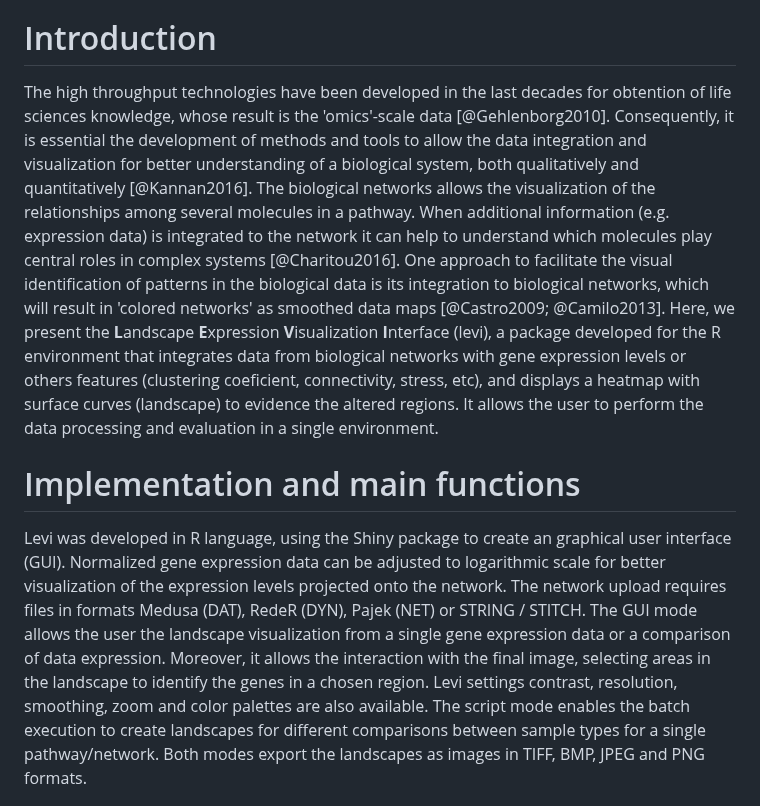
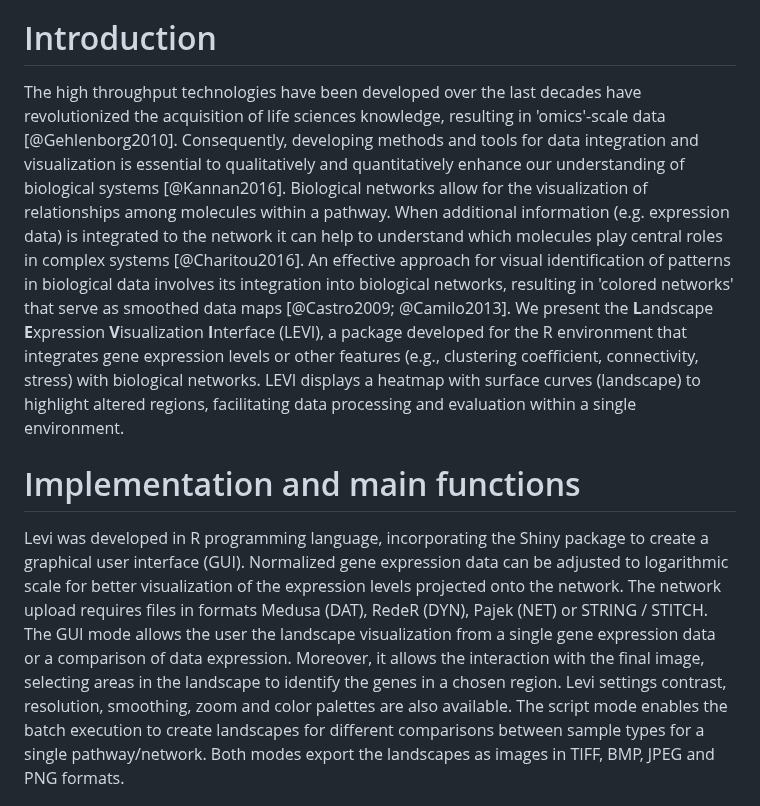
Before and after one commit to jrybarczyk/levi, a Markdown page: Paper/Paper.md, the part around the change. Drawn GitHub-style.

```diff
--- a/Paper/Paper.md
+++ b/Paper/Paper.md
@@ -35,11 +35,11 @@ The integration of biological data emerges as a powerful tool for extracting inf
 
 # Introduction
 
-The high throughput technologies have been developed in the last decades for obtention of life sciences knowledge, whose result is the 'omics'-scale data [@Gehlenborg2010]. Consequently, it is essential the development of methods and tools to allow the data integration and visualization for better understanding of a biological system, both qualitatively and quantitatively [@Kannan2016]. The biological networks allows the visualization of the relationships among several molecules in a pathway. When additional information (e.g. expression data) is integrated to the network it can help to understand which molecules play central roles in complex systems [@Charitou2016]. One approach to facilitate the visual identification of patterns in the biological data is its integration to biological networks, which will result in 'colored networks' as smoothed data maps [@Castro2009; @Camilo2013]. Here, we present the **L**andscape **E**xpression **V**isualization **I**nterface (levi), a package developed for the R environment that integrates data from biological networks with gene expression levels or others features (clustering coeficient, connectivity, stress, etc), and displays a heatmap with surface curves (landscape) to evidence the altered regions. It allows the user to perform the data processing and evaluation in a single environment.
+The high throughput technologies have been developed over the last decades have revolutionized the acquisition of life sciences knowledge, resulting in 'omics'-scale data [@Gehlenborg2010]. Consequently, developing methods and tools  for data integration and visualization is essential to qualitatively and quantitatively enhance our understanding of biological systems [@Kannan2016]. Biological networks allow for the visualization of relationships among  molecules within a pathway. When additional information (e.g. expression data) is integrated to the network it can help to understand which molecules play central roles in complex systems [@Charitou2016]. An effective approach for visual identification of patterns in biological data involves its integration into biological networks, resulting in 'colored networks' that serve as smoothed data maps [@Castro2009; @Camilo2013]. We present the **L**andscape **E**xpression **V**isualization **I**nterface (LEVI), a package developed for the R environment that integrates gene expression levels or other features (e.g., clustering coefficient, connectivity, stress) with biological networks. LEVI displays a heatmap with surface curves (landscape) to highlight altered regions, facilitating data processing and evaluation within a single environment.
 
 # Implementation and main functions
 
-Levi was developed in R language, using the Shiny package to create an graphical user interface (GUI). Normalized gene expression data can be adjusted to logarithmic scale for better visualization of the expression levels projected onto the network. The network upload requires files in formats Medusa (DAT), RedeR (DYN), Pajek (NET) or STRING / STITCH. The GUI mode allows the user the landscape visualization from a single gene expression data or a comparison of data expression. Moreover, it allows the interaction with the final image, selecting areas in the landscape to identify the genes in a chosen region. Levi settings contrast, resolution, smoothing, zoom and color palettes are also available. The script mode enables the batch execution to create landscapes for different comparisons between sample types for a single pathway/network. Both modes export the landscapes as images in TIFF, BMP, JPEG and PNG formats.
+Levi was developed in R  programming language, incorporating the Shiny package to create a graphical user interface (GUI). Normalized gene expression data can be adjusted to logarithmic scale for better visualization of the expression levels projected onto the network. The network upload requires files in formats Medusa (DAT), RedeR (DYN), Pajek (NET) or STRING / STITCH. The GUI mode allows the user the landscape visualization from a single gene expression data or a comparison of data expression. Moreover, it allows the interaction with the final image, selecting areas in the landscape to identify the genes in a chosen region. Levi settings contrast, resolution, smoothing, zoom and color palettes are also available. The script mode enables the batch execution to create landscapes for different comparisons between sample types for a single pathway/network. Both modes export the landscapes as images in TIFF, BMP, JPEG and PNG formats.
 
 
 ![Landscape analysis to Non-Small Cell Lung Cancer signaling pathway. (A) Biological network for Non-Small Cell Lung Cancer. (B) Landscape for normal lung and never smoked. (C) Landscape for tumor and current smoker. (D) Landscape for tumor and former smoker. (E) Landscape for tumor and never smoked.](figure1.png)
```
